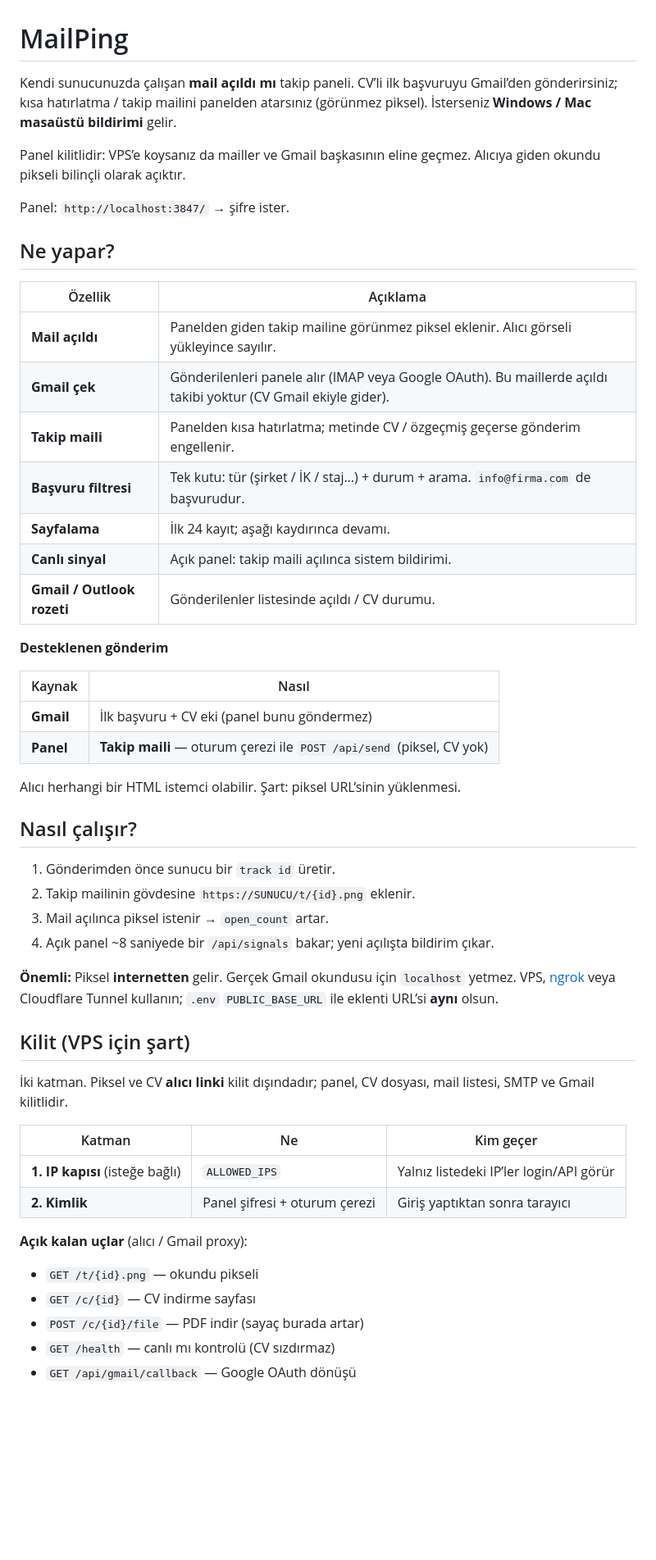
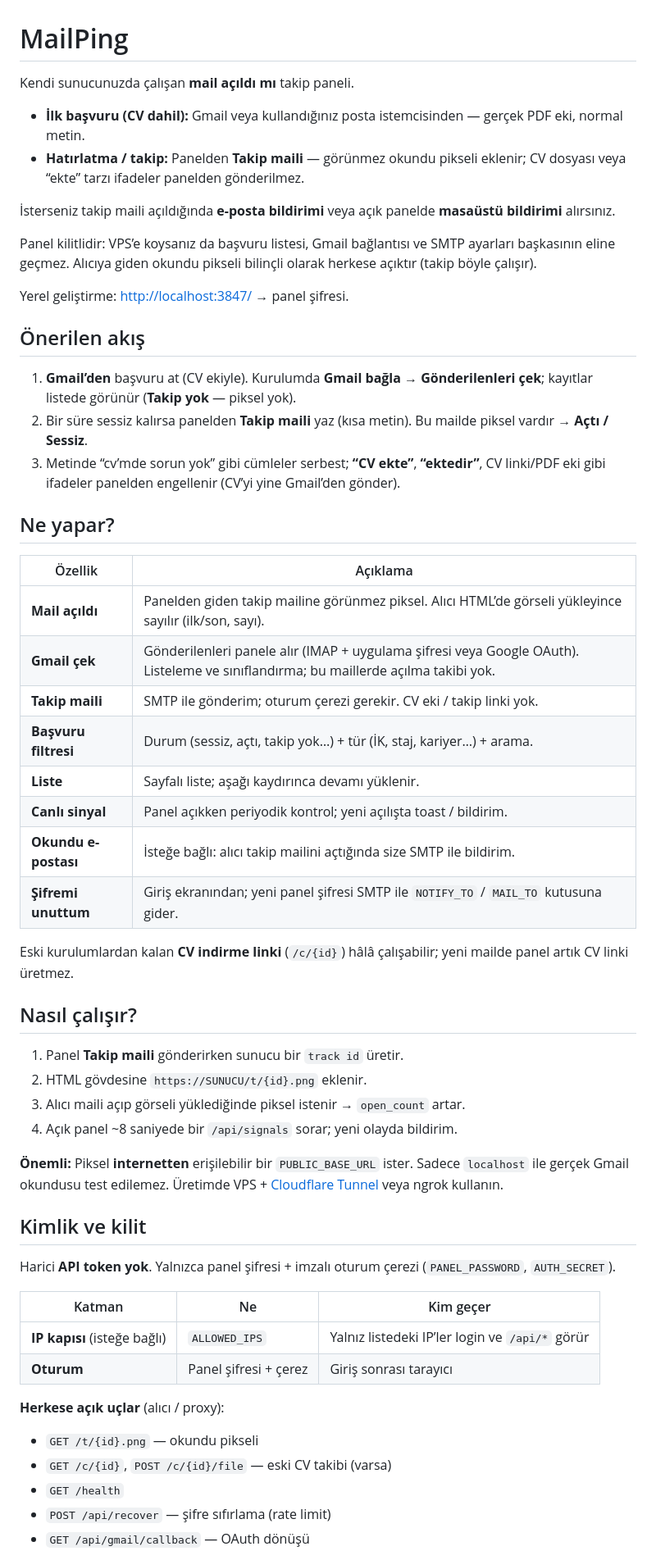
Before and after one commit to muhsinlight/MailPing, a Markdown page: README.md, the part around one of its changes. Shown at 82% size. Rendered like a GitHub page; blank space fills up the shorter version.

```diff
--- a/README.md
+++ b/README.md
@@ -1,55 +1,60 @@
 # MailPing
 
-Kendi sunucunuzda çalışan **mail açıldı mı** takip paneli. CV’li ilk başvuruyu Gmail’den gönderirsiniz; kısa hatırlatma / takip mailini panelden atarsınız (görünmez piksel). İsterseniz **Windows / Mac masaüstü bildirimi** gelir.
+Kendi sunucunuzda çalışan **mail açıldı mı** takip paneli.
 
-Panel kilitlidir: VPS’e koysanız da mailler ve Gmail başkasının eline geçmez. Alıcıya giden okundu pikseli bilinçli olarak açıktır.
+- **İlk başvuru (CV dahil):** Gmail veya kullandığınız posta istemcisinden — gerçek PDF eki, normal metin.
+- **Hatırlatma / takip:** Panelden **Takip maili** — görünmez okundu pikseli eklenir; CV dosyası veya “ekte” tarzı ifadeler panelden gönderilmez.
 
-Panel: `http://localhost:3847/` → şifre ister.
+İsterseniz takip maili açıldığında **e-posta bildirimi** veya açık panelde **masaüstü bildirimi** alırsınız.
+
+Panel kilitlidir: VPS’e koysanız da başvuru listesi, Gmail bağlantısı ve SMTP ayarları başkasının eline geçmez. Alıcıya giden okundu pikseli bilinçli olarak herkese açıktır (takip böyle çalışır).
+
+Yerel geliştirme: [http://localhost:3847/](http://localhost:3847/) → panel şifresi.
+
+## Önerilen akış
+
+1. **Gmail’den** başvuru at (CV ekiyle). Kurulumda **Gmail bağla** → **Gönderilenleri çek**; kayıtlar listede görünür (**Takip yok** — piksel yok).
+2. Bir süre sessiz kalırsa panelden **Takip maili** yaz (kısa metin). Bu mailde piksel vardır → **Açtı / Sessiz**.
+3. Metinde “cv’mde sorun yok” gibi cümleler serbest; **“CV ekte”**, **“ektedir”**, CV linki/PDF eki gibi ifadeler panelden engellenir (CV’yi yine Gmail’den gönder).
 
 ## Ne yapar?
 
 | Özellik | Açıklama |
 |--------|----------|
-| **Mail açıldı** | Panelden giden takip mailine görünmez piksel eklenir. Alıcı görseli yükleyince sayılır. |
-| **Gmail çek** | Gönderilenleri panele alır (IMAP veya Google OAuth). Bu maillerde açıldı takibi yoktur (CV Gmail ekiyle gider). |
-| **Takip maili** | Panelden kısa hatırlatma; metinde CV / özgeçmiş geçerse gönderim engellenir. |
-| **Başvuru filtresi** | Tek kutu: tür (şirket / İK / staj…) + durum + arama. `info@firma.com` de başvurudur. |
-| **Sayfalama** | İlk 24 kayıt; aşağı kaydırınca devamı. |
-| **Canlı sinyal** | Açık panel: takip maili açılınca sistem bildirimi. |
-| **Gmail / Outlook rozeti** | Gönderilenler listesinde açıldı / CV durumu. |
+| **Mail açıldı** | Panelden giden takip mailine görünmez piksel. Alıcı HTML’de görseli yükleyince sayılır (ilk/son, sayı). |
+| **Gmail çek** | Gönderilenleri panele alır (IMAP + uygulama şifresi veya Google OAuth). Listeleme ve sınıflandırma; bu maillerde açılma takibi yok. |
+| **Takip maili** | SMTP ile gönderim; oturum çerezi gerekir. CV eki / takip linki yok. |
+| **Başvuru filtresi** | Durum (sessiz, açtı, takip yok…) + tür (İK, staj, kariyer…) + arama. |
+| **Liste** | Sayfalı liste; aşağı kaydırınca devamı yüklenir. |
+| **Canlı sinyal** | Panel açıkken periyodik kontrol; yeni açılışta toast / bildirim. |
+| **Okundu e-postası** | İsteğe bağlı: alıcı takip mailini açtığında size SMTP ile bildirim. |
+| **Şifremi unuttum** | Giriş ekranından; yeni panel şifresi SMTP ile `NOTIFY_TO` / `MAIL_TO` kutusuna gider. |
 
-**Desteklenen gönderim**
-
-| Kaynak | Nasıl |
-|--------|--------|
-| **Gmail** | İlk başvuru + CV eki (panel bunu göndermez) |
-| **Panel** | **Takip maili** — oturum çerezi ile `POST /api/send` (piksel, CV yok) |
-
-Alıcı herhangi bir HTML istemci olabilir. Şart: piksel URL’sinin yüklenmesi.
+Eski kurulumlardan kalan **CV indirme linki** (`/c/{id}`) hâlâ çalışabilir; yeni mailde panel artık CV linki üretmez.
 
 ## Nasıl çalışır?
 
-1. Gönderimden önce sunucu bir `track id` üretir.
-2. Takip mailinin gövdesine `https://SUNUCU/t/{id}.png` eklenir.
-3. Mail açılınca piksel istenir → `open_count` artar.
-4. Açık panel ~8 saniyede bir `/api/signals` bakar; yeni açılışta bildirim çıkar.
+1. Panel **Takip maili** gönderirken sunucu bir `track id` üretir.
+2. HTML gövdesine `https://SUNUCU/t/{id}.png` eklenir.
+3. Alıcı maili açıp görseli yüklediğinde piksel istenir → `open_count` artar.
+4. Açık panel ~8 saniyede bir `/api/signals` sorar; yeni olayda bildirim.
 
-**Önemli:** Piksel **internetten** gelir. Gerçek Gmail okundusu için `localhost` yetmez. VPS, [ngrok](https://ngrok.com) veya Cloudflare Tunnel kullanın; `.env` `PUBLIC_BASE_URL` ile eklenti URL’si **aynı** olsun.
+**Önemli:** Piksel **internetten** erişilebilir bir `PUBLIC_BASE_URL` ister. Sadece `localhost` ile gerçek Gmail okundusu test edilemez. Üretimde VPS + [Cloudflare Tunnel](https://developers.cloudflare.com/cloudflare-one/connections/connect-networks/) veya ngrok kullanın.
 
-## Kilit (VPS için şart)
+## Kimlik ve kilit
 
-İki katman. Piksel ve CV **alıcı linki** kilit dışındadır; panel, CV dosyası, mail listesi, SMTP ve Gmail kilitlidir.
+Harici **API token yok**. Yalnızca panel şifresi + imzalı oturum çerezi (`PANEL_PASSWORD`, `AUTH_SECRET`).
 
 | Katman | Ne | Kim geçer |
 |--------|----|-----------|
-| **1. IP kapısı** (isteğe bağlı) | `ALLOWED_IPS` | Yalnız listedeki IP’ler login/API görür |
-| **2. Kimlik** | Panel şifresi + oturum çerezi | Giriş yaptıktan sonra tarayıcı |
+| **IP kapısı** (isteğe bağlı) | `ALLOWED_IPS` | Yalnız listedeki IP’ler login ve `/api/*` görür |
+| **Oturum** | Panel şifresi + çerez | Giriş sonrası tarayıcı |
 
-**Açık kalan uçlar** (alıcı / Gmail proxy):
+**Herkese açık uçlar** (alıcı / proxy):
 
 - `GET /t/{id}.png` — okundu pikseli
-- `GET /c/{id}` — CV indirme sayfası
-- `POST /c/{id}/file` — PDF indir (sayaç burada artar)
-- `GET /health` — canlı mı kontrolü (CV sızdırmaz)
-- `GET /api/gmail/callback` — Google OAuth dönüşü
+- `GET /c/{id}`, `POST /c/{id}/file` — eski CV takibi (varsa)
+- `GET /health`
+- `POST /api/recover` — şifre sıfırlama (rate limit)
+- `GET /api/gmail/callback` — OAuth dönüşü
 
```
Also changed, not shown: other parts of README.md (+79 -87 lines).
